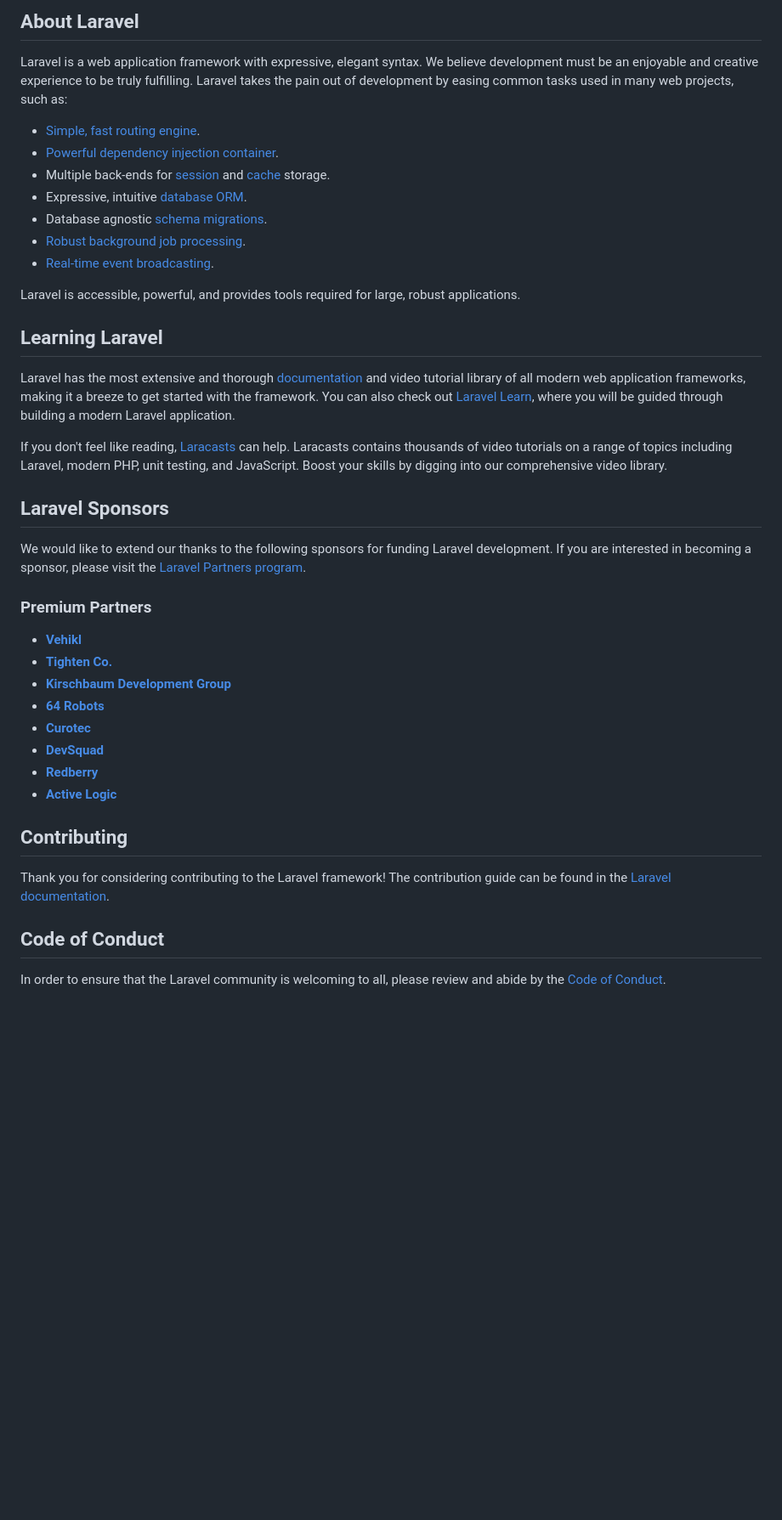
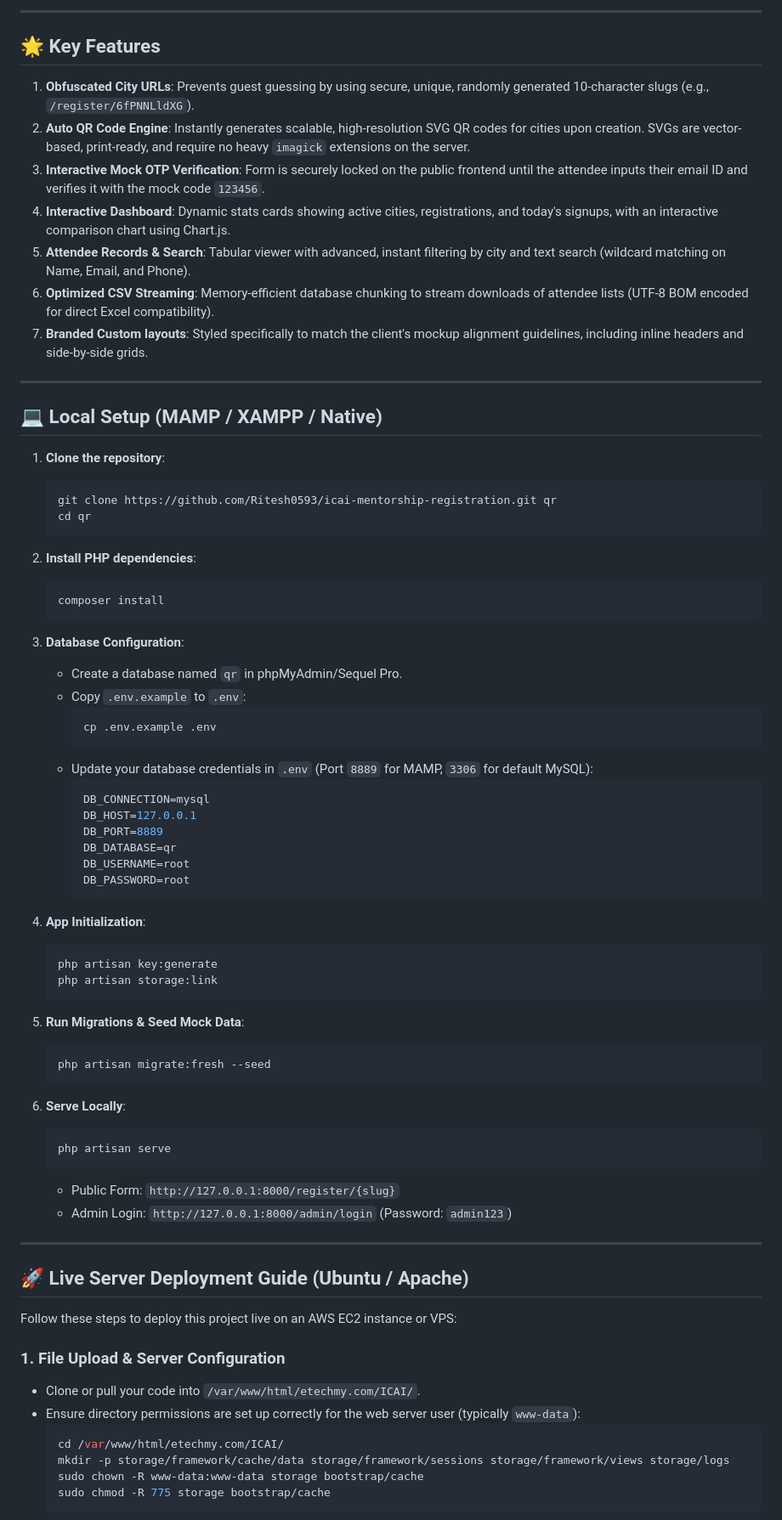
Before and after one commit to Ritesh0593/icai-mentorship-registration, a Markdown page: README.md, the part around one of its changes. Shown at 85% size. Rendered like a GitHub page; blank space fills up the shorter version.

Commit message:
Update README with installation and deployment guide

````diff
--- a/README.md
+++ b/README.md
@@ -9,44 +4,78 @@
 
-## About Laravel
+---
 
-Laravel is a web application framework with expressive, elegant syntax. We believe development must be an enjoyable and creative experience to be truly fulfilling. Laravel takes the pain out of development by easing common tasks used in many web projects, such as:
+## 🌟 Key Features
 
-- [Simple, fast routing engine](https://laravel.com/docs/routing).
-- [Powerful dependency injection container](https://laravel.com/docs/container).
-- Multiple back-ends for [session](https://laravel.com/docs/session) and [cache](https://laravel.com/docs/cache) storage.
-- Expressive, intuitive [database ORM](https://laravel.com/docs/eloquent).
-- Database agnostic [schema migrations](https://laravel.com/docs/migrations).
-- [Robust background job processing](https://laravel.com/docs/queues).
-- [Real-time event broadcasting](https://laravel.com/docs/broadcasting).
+1. **Obfuscated City URLs**: Prevents guest guessing by using secure, unique, randomly generated 10-character slugs (e.g., `/register/6fPNNLldXG`).
+2. **Auto QR Code Engine**: Instantly generates scalable, high-resolution SVG QR codes for cities upon creation. SVGs are vector-based, print-ready, and require no heavy `imagick` extensions on the server.
+3. **Interactive Mock OTP Verification**: Form is securely locked on the public frontend until the attendee inputs their email ID and verifies it with the mock code `123456`.
+4. **Interactive Dashboard**: Dynamic stats cards showing active cities, registrations, and today's signups, with an interactive comparison chart using Chart.js.
+5. **Attendee Records & Search**: Tabular viewer with advanced, instant filtering by city and text search (wildcard matching on Name, Email, and Phone).
+6. **Optimized CSV Streaming**: Memory-efficient database chunking to stream downloads of attendee lists (UTF-8 BOM encoded for direct Excel compatibility).
+7. **Branded Custom layouts**: Styled specifically to match the client's mockup alignment guidelines, including inline headers and side-by-side grids.
 
-Laravel is accessible, powerful, and provides tools required for large, robust applications.
+---
 
-## Learning Laravel
+## 💻 Local Setup (MAMP / XAMPP / Native)
 
-Laravel has the most extensive and thorough [documentation](https://laravel.com/docs) and video tutorial library of all modern web application frameworks, making it a breeze to get started with the framework. You can also check out [Laravel Learn](https://laravel.com/learn), where you will be guided through building a modern Laravel application.
+1. **Clone the repository**:
+   ```bash
+   git clone https://github.com/Ritesh0593/icai-mentorship-registration.git qr
+   cd qr
+   ```
 
-If you don't feel like reading, [Laracasts](https://laracasts.com) can help. Laracasts contains thousands of video tutorials on a range of topics including Laravel, modern PHP, unit testing, and JavaScript. Boost your skills by digging into our comprehensive video library.
+2. **Install PHP dependencies**:
+   ```bash
+   composer install
+   ```
 
-## Laravel Sponsors
+3. **Database Configuration**:
+   - Create a database named `qr` in phpMyAdmin/Sequel Pro.
+   - Copy `.env.example` to `.env`:
+     ```bash
+     cp .env.example .env
+     ```
+   - Update your database credentials in `.env` (Port `8889` for MAMP, `3306` for default MySQL):
+     ```env
+     DB_CONNECTION=mysql
+     DB_HOST=127.0.0.1
+     DB_PORT=8889
+     DB_DATABASE=qr
+     DB_USERNAME=root
+     DB_PASSWORD=root
+     ```
 
-We would like to extend our thanks to the following sponsors for funding Laravel development. If you are interested in becoming a sponsor, please visit the [Laravel Partners program](https://partners.laravel.com).
+4. **App Initialization**:
+   ```bash
+   php artisan key:generate
+   php artisan storage:link
+   ```
 
-### Premium Partners
+5. **Run Migrations & Seed Mock Data**:
+   ```bash
+   php artisan migrate:fresh --seed
+   ```
 
-- **[Vehikl](https://vehikl.com)**
-- **[Tighten Co.](https://tighten.co)**
-- **[Kirschbaum Development Group](https://kirschbaumdevelopment.com)**
-- **[64 Robots](https://64robots.com)**
-- **[Curotec](https://www.curotec.com/services/technologies/laravel)**
-- **[DevSquad](https://devsquad.com/hire-laravel-developers)**
-- **[Redberry](https://redberry.international/laravel-development)**
-- **[Active Logic](https://activelogic.com)**
+6. **Serve Locally**:
+   ```bash
+   php artisan serve
+   ```
+   - Public Form: `http://127.0.0.1:8000/register/{slug}`
+   - Admin Login: `http://127.0.0.1:8000/admin/login` (Password: `admin123`)
 
-## Contributing
+---
 
-Thank you for considering contributing to the Laravel framework! The contribution guide can be found in the [Laravel documentation](https://laravel.com/docs/contributions).
+## 🚀 Live Server Deployment Guide (Ubuntu / Apache)
 
-## Code of Conduct
+Follow these steps to deploy this project live on an AWS EC2 instance or VPS:
 
-In order to ensure that the Laravel community is welcoming to all, please review and abide by the [Code of Conduct](https://laravel.com/docs/contributions#code-of-conduct).
+### 1. File Upload & Server Configuration
+- Clone or pull your code into `/var/www/html/etechmy.com/ICAI/`.
+- Ensure directory permissions are set up correctly for the web server user (typically `www-data`):
+  ```bash
+  cd /var/www/html/etechmy.com/ICAI/
+  mkdir -p storage/framework/cache/data storage/framework/sessions storage/framework/views storage/logs
+  sudo chown -R www-data:www-data storage bootstrap/cache
+  sudo chmod -R 775 storage bootstrap/cache
+  ```
 
````
Also changed, not shown: other parts of README.md (+32 -11 lines).
